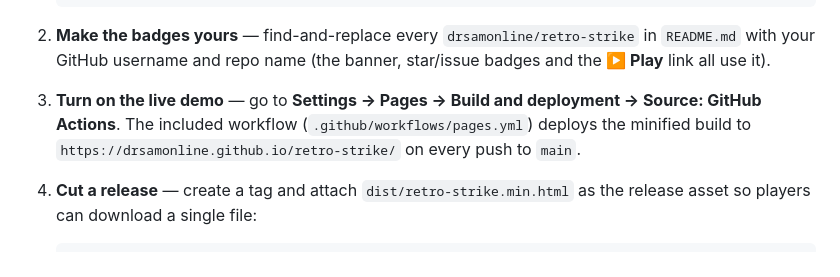
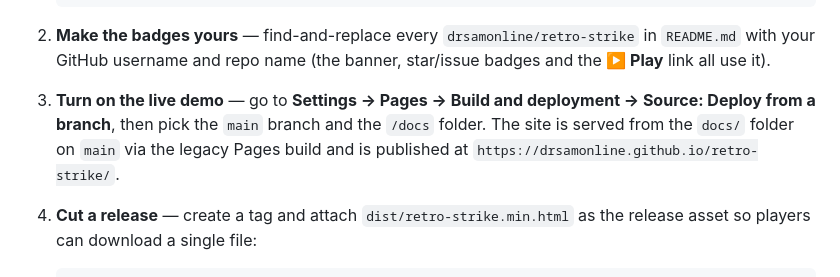
Before and after one commit to drsamonline/retro-strike, a Markdown page: README.md, the part around the change. GitHub-like rendering.

Commit message:
README: correct GitHub Pages prose to docs/ folder served via legacy branch build

```diff
--- a/README.md
+++ b/README.md
@@ -270,7 +270,7 @@ See [`docs/PERFORMANCE.md`](docs/PERFORMANCE.md) for the measured before/after.
 
 2. **Make the badges yours** — find-and-replace every `drsamonline/retro-strike` in `README.md` with your GitHub username and repo name (the banner, star/issue badges and the **▶️ Play** link all use it).
 
-3. **Turn on the live demo** — go to **Settings → Pages → Build and deployment → Source: GitHub Actions**. The included workflow (`.github/workflows/pages.yml`) deploys the minified build to `https://drsamonline.github.io/retro-strike/` on every push to `main`.
+3. **Turn on the live demo** — go to **Settings → Pages → Build and deployment → Source: Deploy from a branch**, then pick the `main` branch and the `/docs` folder. The site is served from the `docs/` folder on `main` via the legacy Pages build and is published at `https://drsamonline.github.io/retro-strike/`.
 
 4. **Cut a release** — create a tag and attach `dist/retro-strike.min.html` as the release asset so players can download a single file:
 
```
